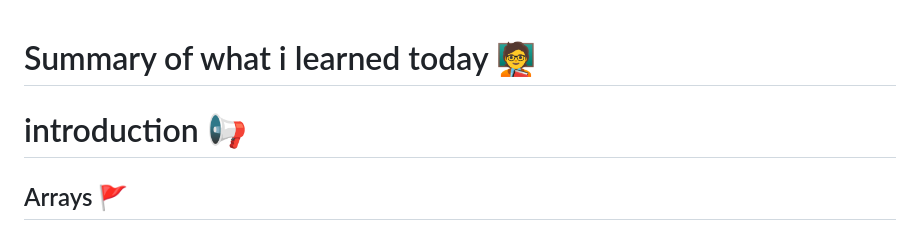
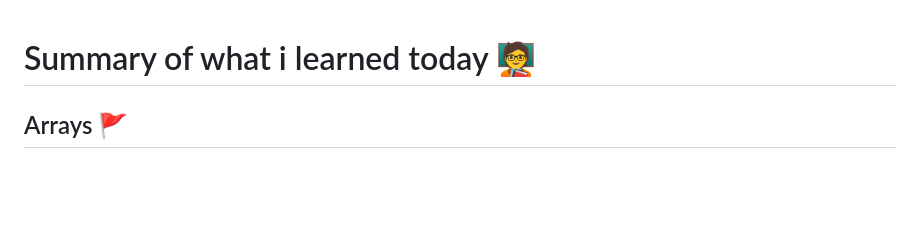
Before and after one commit to ibaasalman/Mastering-Javascript-in-20-days, a Markdown page: Day3.md, the part around the change. Drawn GitHub-style; blank space fills up the shorter version.

```diff
--- a/Day3.md
+++ b/Day3.md
@@ -1,6 +1,4 @@
 # Summary of what i learned today 🧑‍🏫
-
-# introduction 📢
 
 ## Arrays 🚩
 an array is an ordered list of values. Each value is called an element specified by an index .
```
